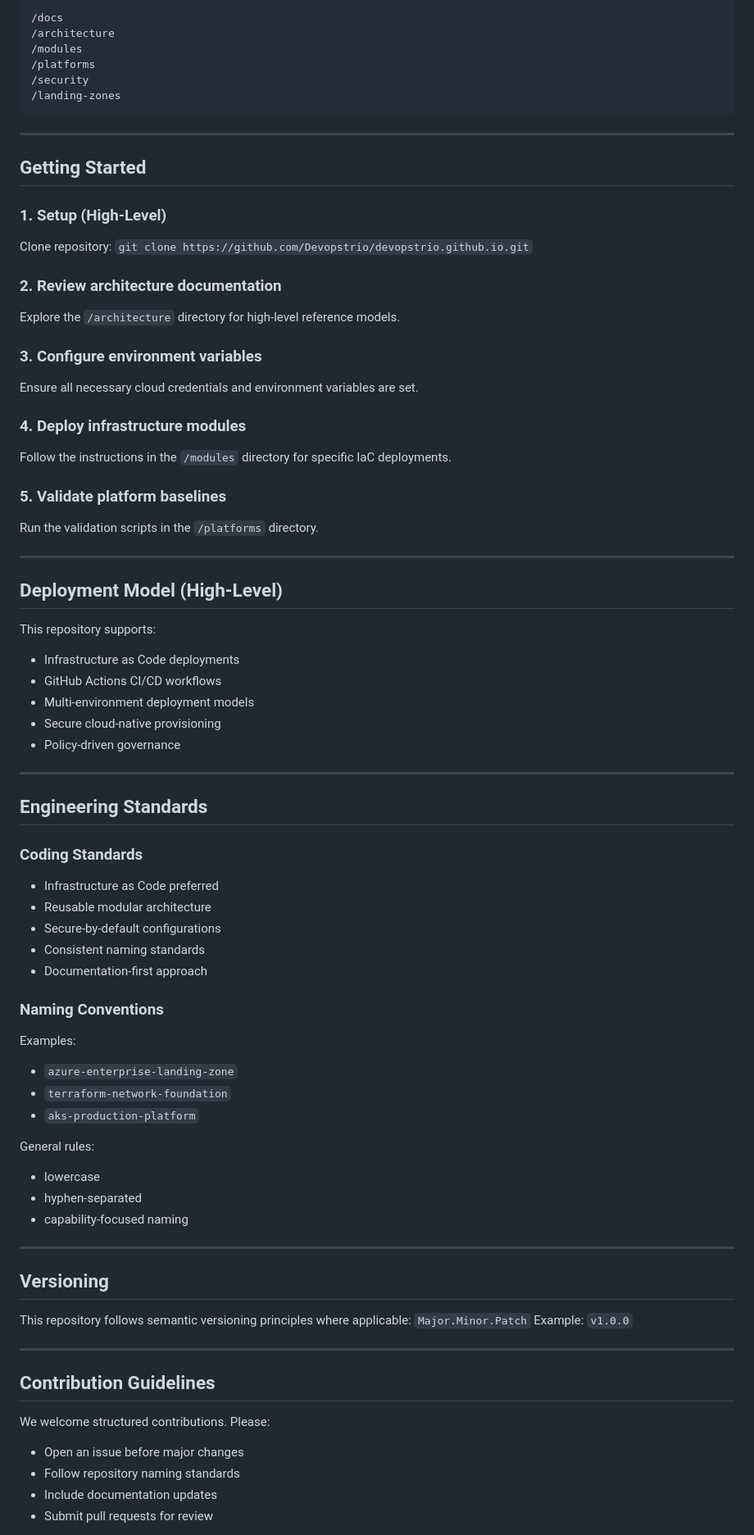
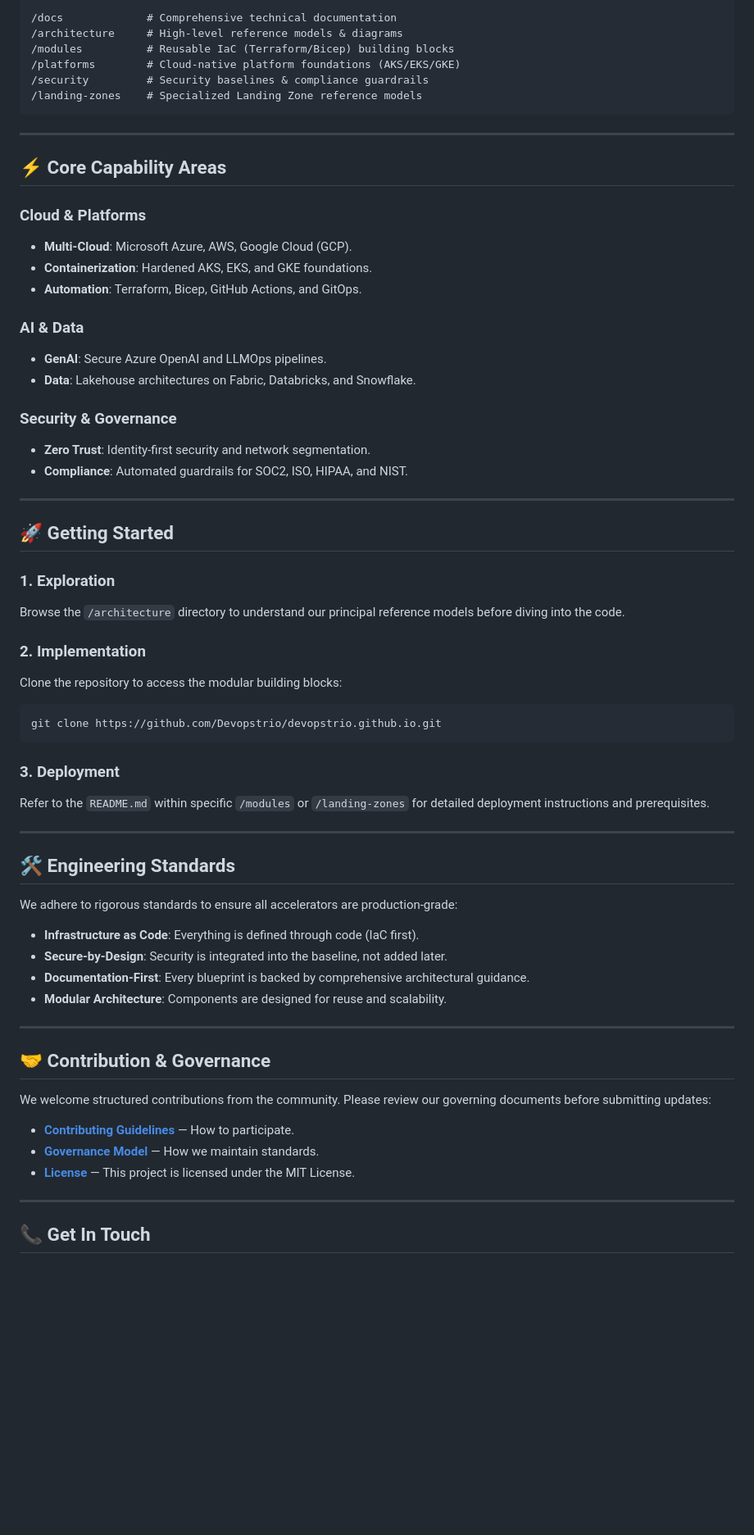
Before and after one commit to Devopstrio/devopstrio.github.io, a Markdown page: README.md, the part around one of its changes. Shown at 82% size. GitHub-like rendering; blank space fills up the shorter version.

Commit message:
style: professionalize README with premium header and footer branding

````diff
--- a/README.md
+++ b/README.md
@@ -77,81 +36,72 @@ This repository does not contain:
 
 ```text
-/docs
-/architecture
-/modules
-/platforms
-/security
-/landing-zones
+/docs             # Comprehensive technical documentation
+/architecture     # High-level reference models & diagrams
+/modules          # Reusable IaC (Terraform/Bicep) building blocks
+/platforms        # Cloud-native platform foundations (AKS/EKS/GKE)
+/security         # Security baselines & compliance guardrails
+/landing-zones    # Specialized Landing Zone reference models
 ```
 
 ---
 
-## Getting Started
+## ⚡ Core Capability Areas
 
-### 1. Setup (High-Level)
-Clone repository:
-`git clone https://github.com/Devopstrio/devopstrio.github.io.git`
+### Cloud & Platforms
+- **Multi-Cloud**: Microsoft Azure, AWS, Google Cloud (GCP).
+- **Containerization**: Hardened AKS, EKS, and GKE foundations.
+- **Automation**: Terraform, Bicep, GitHub Actions, and GitOps.
 
-### 2. Review architecture documentation
-Explore the `/architecture` directory for high-level reference models.
+### AI & Data
+- **GenAI**: Secure Azure OpenAI and LLMOps pipelines.
+- **Data**: Lakehouse architectures on Fabric, Databricks, and Snowflake.
 
-### 3. Configure environment variables
-Ensure all necessary cloud credentials and environment variables are set.
-
-### 4. Deploy infrastructure modules
-Follow the instructions in the `/modules` directory for specific IaC deployments.
-
-### 5. Validate platform baselines
-Run the validation scripts in the `/platforms` directory.
+### Security & Governance
+- **Zero Trust**: Identity-first security and network segmentation.
+- **Compliance**: Automated guardrails for SOC2, ISO, HIPAA, and NIST.
 
 ---
 
-## Deployment Model (High-Level)
+## 🚀 Getting Started
 
-This repository supports:
-- Infrastructure as Code deployments
-- GitHub Actions CI/CD workflows
-- Multi-environment deployment models
-- Secure cloud-native provisioning
-- Policy-driven governance
+### 1. Exploration
+Browse the `/architecture` directory to understand our principal reference models before diving into the code.
+
+### 2. Implementation
+Clone the repository to access the modular building blocks:
+```bash
+git clone https://github.com/Devopstrio/devopstrio.github.io.git
+```
+
+### 3. Deployment
+Refer to the `README.md` within specific `/modules` or `/landing-zones` for detailed deployment instructions and prerequisites.
 
 ---
 
-## Engineering Standards
+## 🛠️ Engineering Standards
 
-### Coding Standards
-- Infrastructure as Code preferred
-- Reusable modular architecture
-- Secure-by-default configurations
-- Consistent naming standards
-- Documentation-first approach
+We adhere to rigorous standards to ensure all accelerators are production-grade:
 
-### Naming Conventions
-Examples:
-- `azure-enterprise-landing-zone`
-- `terraform-network-foundation`
-- `aks-production-platform`
-
-General rules:
-- lowercase
-- hyphen-separated
-- capability-focused naming
+- **Infrastructure as Code**: Everything is defined through code (IaC first).
+- **Secure-by-Design**: Security is integrated into the baseline, not added later.
+- **Documentation-First**: Every blueprint is backed by comprehensive architectural guidance.
+- **Modular Architecture**: Components are designed for reuse and scalability.
 
 ---
 
-## Versioning
+## 🤝 Contribution & Governance
 
-This repository follows semantic versioning principles where applicable:
-`Major.Minor.Patch`
-Example: `v1.0.0`
+We welcome structured contributions from the community. Please review our governing documents before submitting updates:
+
+- [**Contributing Guidelines**](CONTRIBUTING.md) — How to participate.
+- [**Governance Model**](GOVERNANCE.md) — How we maintain standards.
+- [**License**](LICENSE) — This project is licensed under the MIT License.
 
 ---
 
-## Contribution Guidelines
+## 📞 Get In Touch
 
-We welcome structured contributions. Please:
-- Open an issue before major changes
-- Follow repository naming standards
-- Include documentation updates
-- Submit pull requests for review
+<table width="100%">
+<tr>
+<td width="33%" valign="top">
 
````
Also changed, not shown: other parts of README.md (+67 -79 lines).
